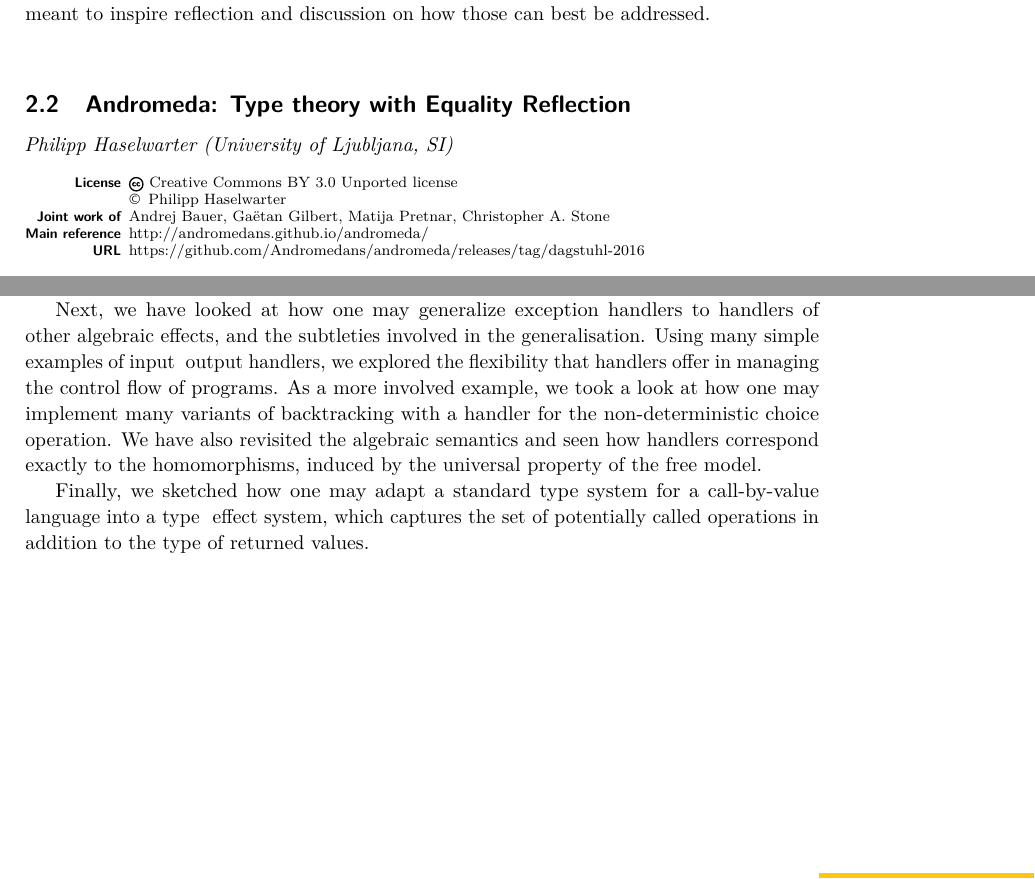
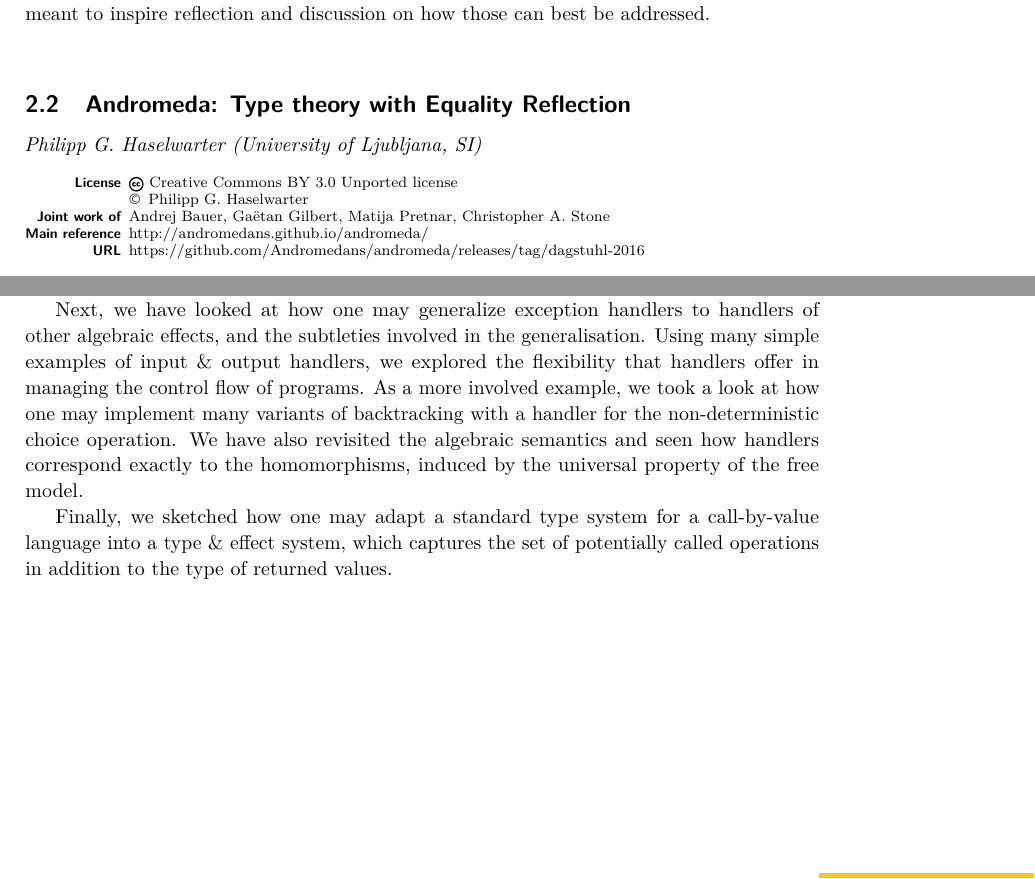
Before and after one commit to effect-handlers/16112-report, a LaTeX document (dagrep_v006_i003_pXXX_s16112.tex): two parts of pages 3 and 5 of 12, joined at a grey line, cut so that both start at the same text. Compiled offline with pdfLaTeX.

Commit message:
Escape ampersand, fix author name

```diff
--- a/dagrep_v006_i003_pXXX_s16112.tex
+++ b/dagrep_v006_i003_pXXX_s16112.tex
@@ -64,7 +64,7 @@ This report documents the program and the outcomes of Dagstuhl Seminar 16112 "Fr
 At a seminar about handlers for algebraic effects -- often presented as an operationally oriented alternative to more explicitly monad-based approaches for specifying and implementing computational effects -- it is important not to forget about some of the considerable theoretical and practical strengths of monads.  This talk outlines some areas in which effect handlers -- as currently conceived in languages like Eff -- may show comparative weaknesses, and is meant to inspire reflection and discussion on how those can best be addressed.
 
 \abstracttitle{Andromeda: Type theory with Equality Reflection}
-\abstractauthor[Philipp Haselwarter]{Philipp Haselwarter (University of Ljubljana, SI)}
+\abstractauthor[Philipp G. Haselwarter]{Philipp G. Haselwarter (University of Ljubljana, SI)}
 \license
 \jointwork{Andrej Bauer, Gaëtan Gilbert, Matija Pretnar, Christopher A. Stone}
 \abstractref[https://github.com/Andromedans/andromeda/releases/tag/dagstuhl-2016]{http://andromedans.github.io/andromeda/}
@@ -140,9 +140,9 @@ The seminar started with a tutorial, which had a two-fold purpose of establishin
 
 In the tutorial, we first looked at the basic idea of algebraic effects: every computation returns a value or performs an effect by calling an operation. Therefore, the effectful behaviour can be captured in an algebraic theory comprising a set of basic operations and equations between them. We have shown how this leads to an interpretation of computations with trees that have called operations as branching points and returned values as leaves. This furthermore results in an algebraic denotational semantics, where computations are interpreted with free models of the aforementioned algebraic theory.
 
-Next, we have looked at how one may generalize exception handlers to handlers of other algebraic effects, and the subtleties involved in the generalisation. Using many simple examples of input & output handlers, we explored the flexibility that handlers offer in managing the control flow of programs. As a more involved example, we took a look at how one may implement many variants of backtracking with a handler for the non-deterministic choice operation. We have also revisited the algebraic semantics and seen how handlers correspond exactly to the homomorphisms, induced by the universal property of the free model.
+Next, we have looked at how one may generalize exception handlers to handlers of other algebraic effects, and the subtleties involved in the generalisation. Using many simple examples of input \& output handlers, we explored the flexibility that handlers offer in managing the control flow of programs. As a more involved example, we took a look at how one may implement many variants of backtracking with a handler for the non-deterministic choice operation. We have also revisited the algebraic semantics and seen how handlers correspond exactly to the homomorphisms, induced by the universal property of the free model.
 
-Finally, we sketched how one may adapt a standard type system for a call-by-value language into a type & effect system, which captures the set of potentially called operations in addition to the type of returned values.
+Finally, we sketched how one may adapt a standard type system for a call-by-value language into a type \& effect system, which captures the set of potentially called operations in addition to the type of returned values.
 
 \abstracttitle{Compiling Eff to OCaml}
 \abstractauthor[Matija Pretnar, Amr Hany Shehata Saleh, and Tom Schrijvers]{Matija Pretnar (University of Ljubljana, SI), Amr Hany Shehata Saleh (KU Leuven, BE), and Tom Schrijvers (KU Leuven, BE)}
```
